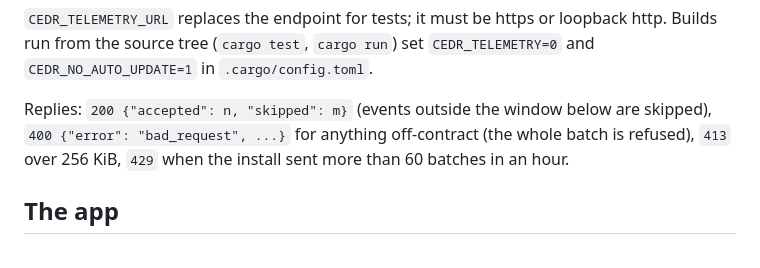
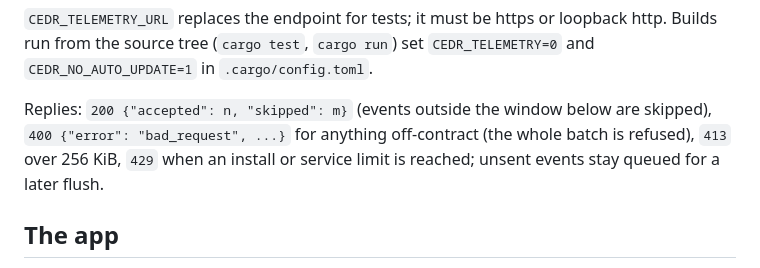
Before and after one commit to Sheernox/cedr, a Markdown page: docs/telemetry.md, the part around the change. GitHub-like rendering.

```diff
--- a/docs/telemetry.md
+++ b/docs/telemetry.md
@@ -82,7 +82,7 @@ A recorded event starts `cedr telemetry flush` (hidden) in the background when t
 
 `CEDR_TELEMETRY_URL` replaces the endpoint for tests; it must be https or loopback http. Builds run from the source tree (`cargo test`, `cargo run`) set `CEDR_TELEMETRY=0` and `CEDR_NO_AUTO_UPDATE=1` in `.cargo/config.toml`.
 
-Replies: `200 {"accepted": n, "skipped": m}` (events outside the window below are skipped), `400 {"error": "bad_request", ...}` for anything off-contract (the whole batch is refused), `413` over 256 KiB, `429` when the install sent more than 60 batches in an hour.
+Replies: `200 {"accepted": n, "skipped": m}` (events outside the window below are skipped), `400 {"error": "bad_request", ...}` for anything off-contract (the whole batch is refused), `413` over 256 KiB, `429` when an install or service limit is reached; unsent events stay queued for a later flush.
 
 ## The app
 
```
Also changed, not shown: CHANGELOG.md (+5 -4 lines), assets/releases/v0.8.4.png (added), assets/releases/v0.9.0.png (deleted), 4 other files.
